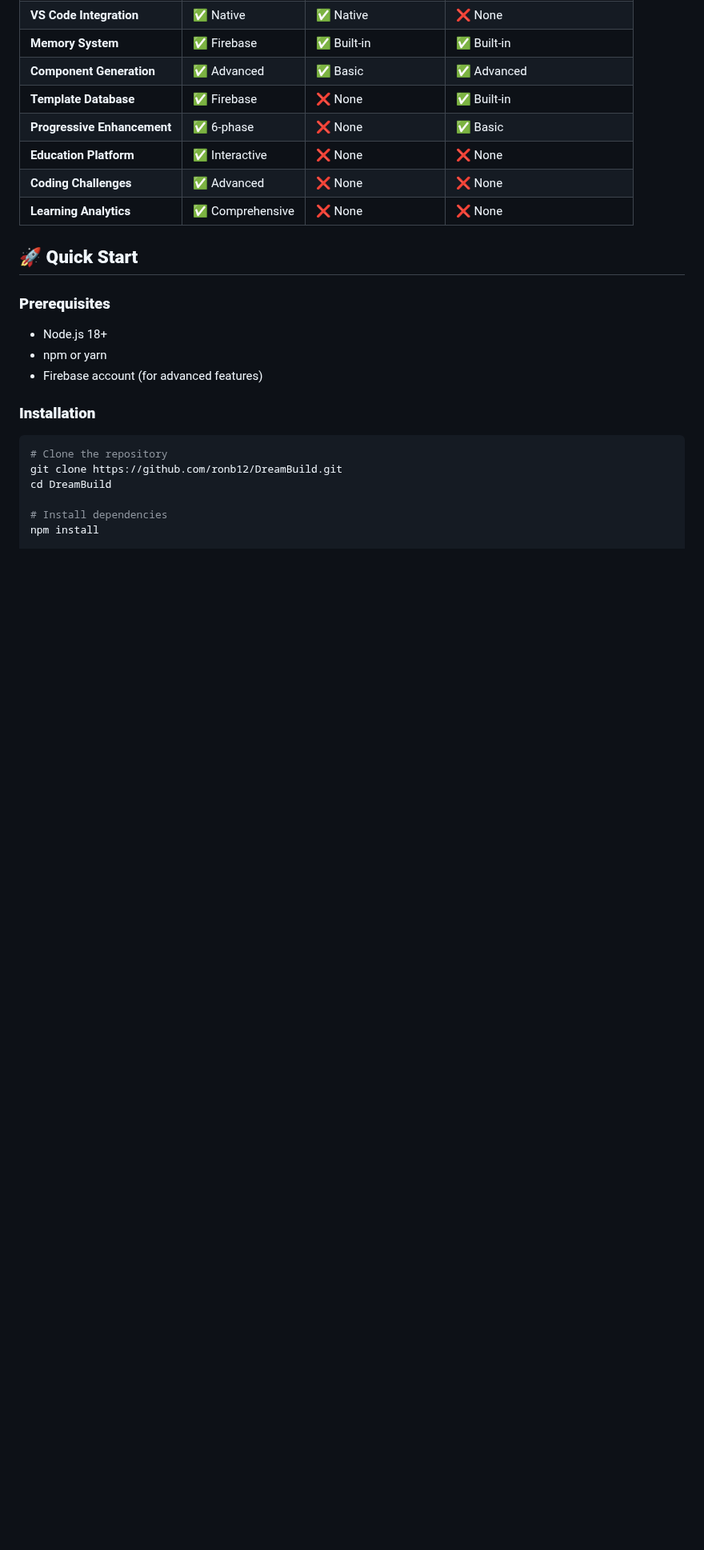
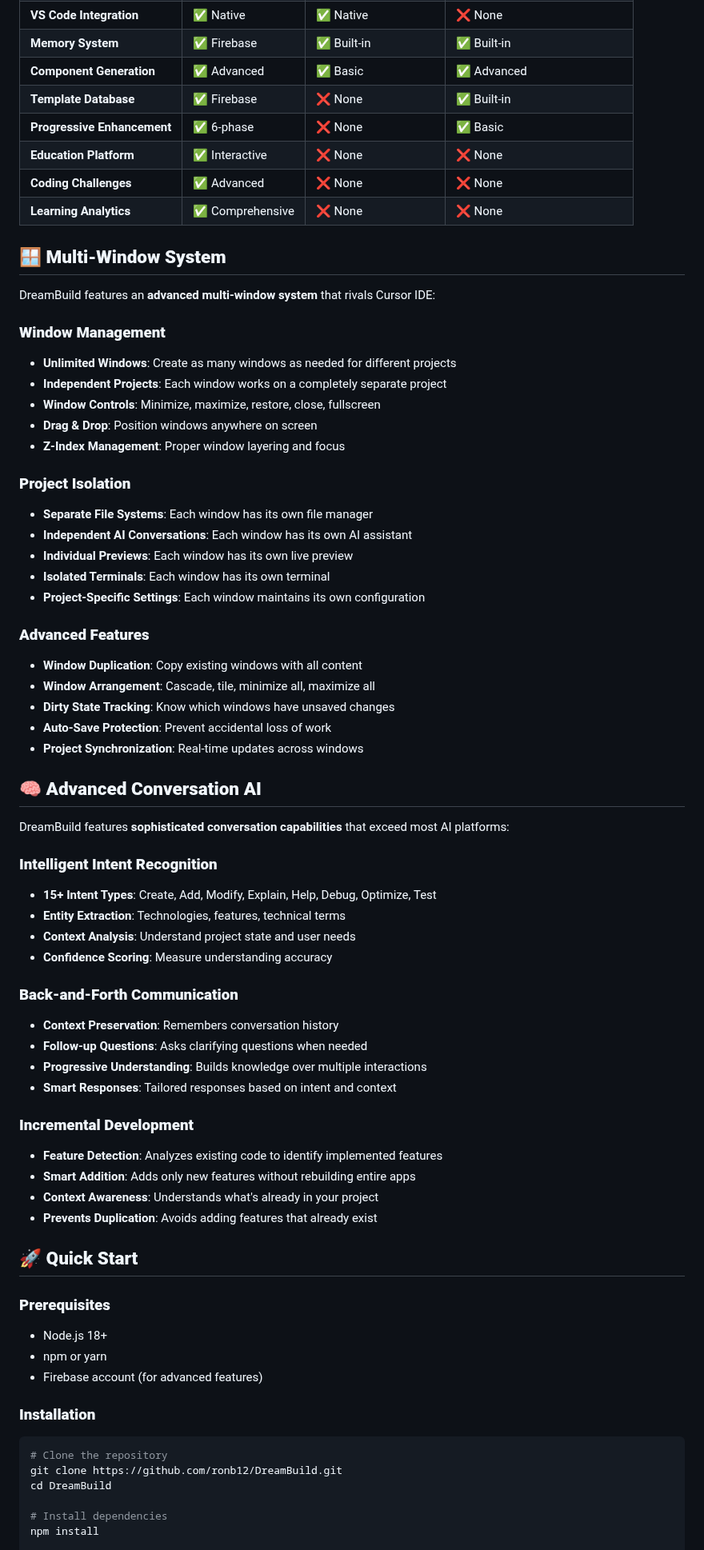
Before and after one commit to ronb12/DreamBuild, a Markdown page: README.md, the part around one of its changes. Shown at 80% size. GitHub-like rendering; blank space fills up the shorter version.

```diff
--- a/README.md
+++ b/README.md
@@ -45,6 +51,53 @@ DreamBuild is the **first AI coding platform** to combine the best of Cursor and
 | **Education Platform** | ✅ Interactive | ❌ None | ❌ None |
 | **Coding Challenges** | ✅ Advanced | ❌ None | ❌ None |
 | **Learning Analytics** | ✅ Comprehensive | ❌ None | ❌ None |
+
+## 🪟 **Multi-Window System**
+
+DreamBuild features an **advanced multi-window system** that rivals Cursor IDE:
+
+### **Window Management**
+- **Unlimited Windows**: Create as many windows as needed for different projects
+- **Independent Projects**: Each window works on a completely separate project
+- **Window Controls**: Minimize, maximize, restore, close, fullscreen
+- **Drag & Drop**: Position windows anywhere on screen
+- **Z-Index Management**: Proper window layering and focus
+
+### **Project Isolation**
+- **Separate File Systems**: Each window has its own file manager
+- **Independent AI Conversations**: Each window has its own AI assistant
+- **Individual Previews**: Each window has its own live preview
+- **Isolated Terminals**: Each window has its own terminal
+- **Project-Specific Settings**: Each window maintains its own configuration
+
+### **Advanced Features**
+- **Window Duplication**: Copy existing windows with all content
+- **Window Arrangement**: Cascade, tile, minimize all, maximize all
+- **Dirty State Tracking**: Know which windows have unsaved changes
+- **Auto-Save Protection**: Prevent accidental loss of work
+- **Project Synchronization**: Real-time updates across windows
+
+## 🧠 **Advanced Conversation AI**
+
+DreamBuild features **sophisticated conversation capabilities** that exceed most AI platforms:
+
+### **Intelligent Intent Recognition**
+- **15+ Intent Types**: Create, Add, Modify, Explain, Help, Debug, Optimize, Test
+- **Entity Extraction**: Technologies, features, technical terms
+- **Context Analysis**: Understand project state and user needs
+- **Confidence Scoring**: Measure understanding accuracy
+
+### **Back-and-Forth Communication**
+- **Context Preservation**: Remembers conversation history
+- **Follow-up Questions**: Asks clarifying questions when needed
+- **Progressive Understanding**: Builds knowledge over multiple interactions
+- **Smart Responses**: Tailored responses based on intent and context
+
+### **Incremental Development**
+- **Feature Detection**: Analyzes existing code to identify implemented features
+- **Smart Addition**: Adds only new features without rebuilding entire apps
+- **Context Awareness**: Understands what's already in your project
+- **Prevents Duplication**: Avoids adding features that already exist
 
 ## 🚀 **Quick Start**
 
```
Also changed, not shown: other parts of README.md (+30 -0 lines).
